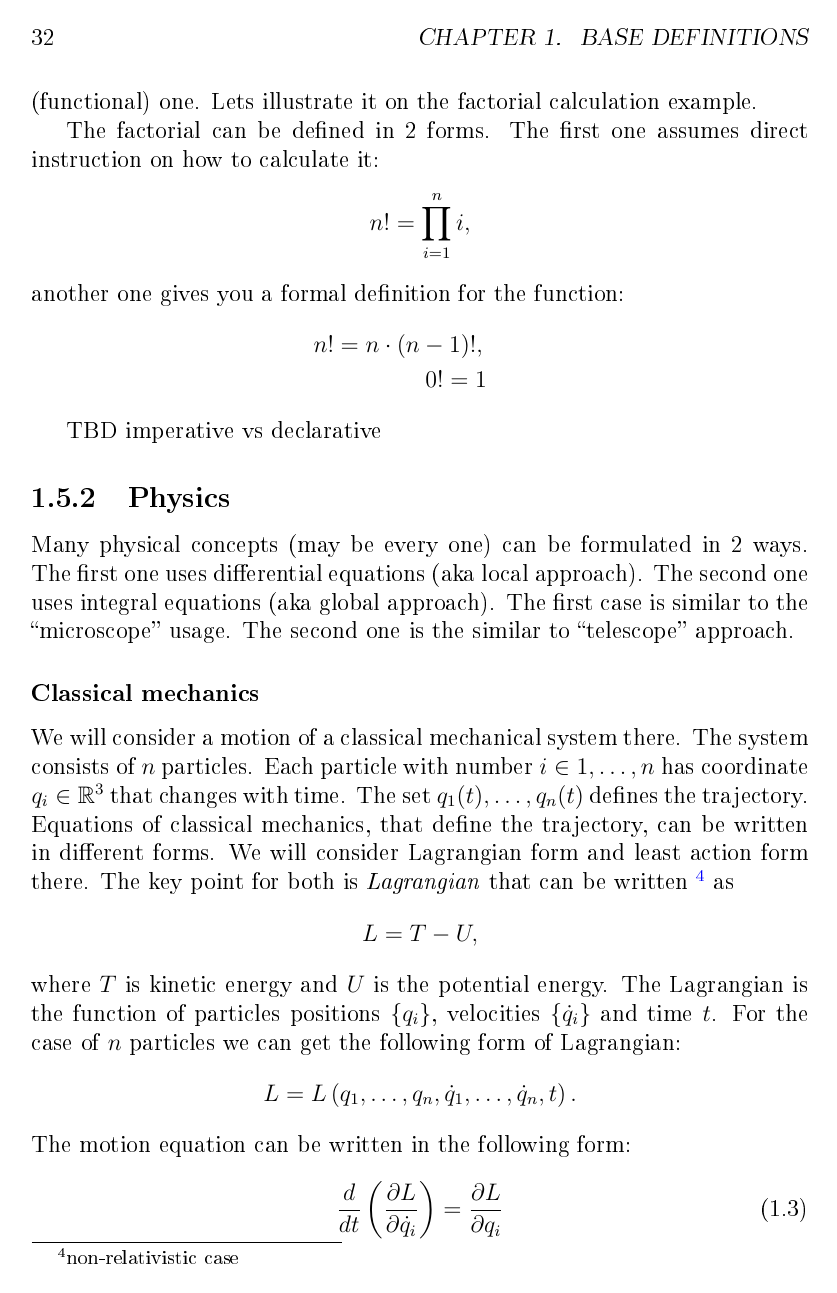
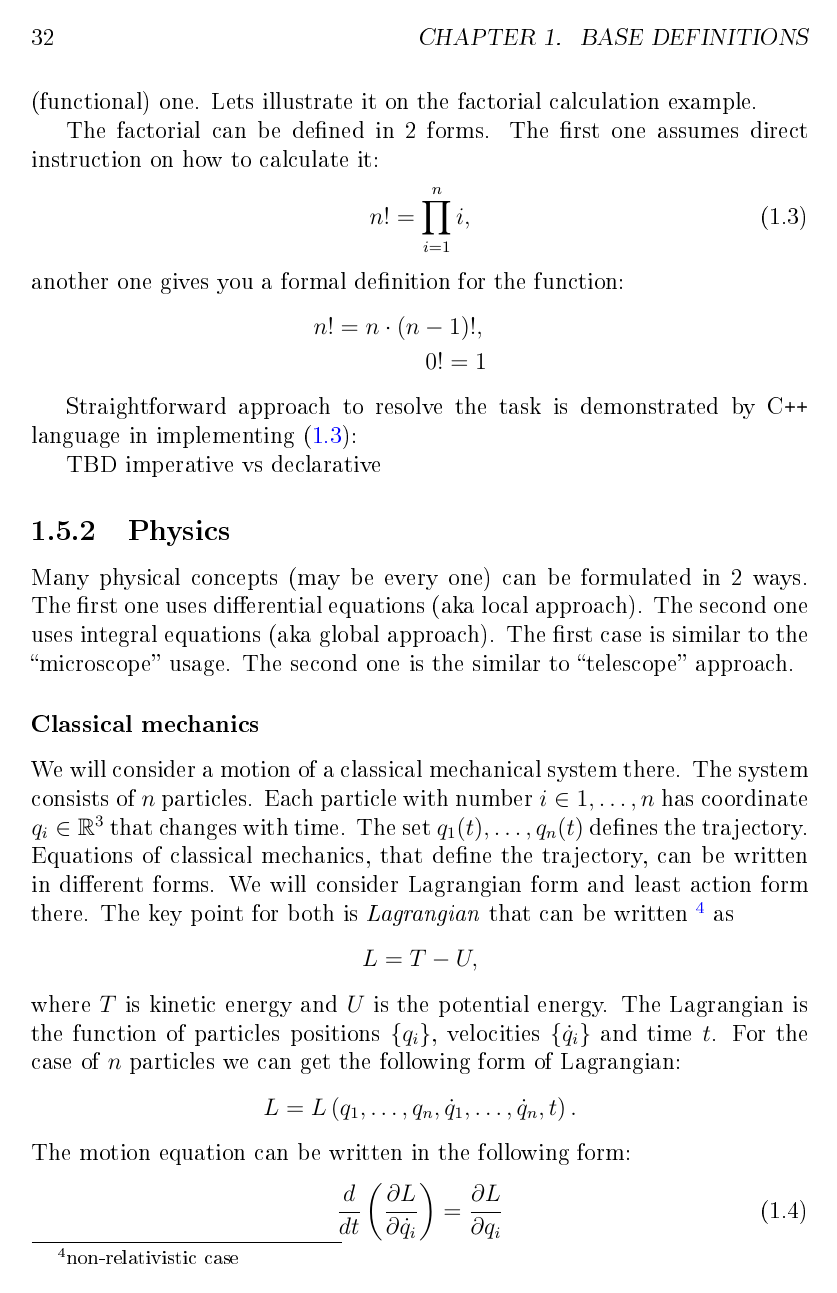
Before and after one commit to CatTheoryByExample/book, a LaTeX book (cattheory.tex, which reads basedefinitions.tex): page 32 of 133. The pictures show the PDF file cattheory.pdf that the author committed with the source.

Commit message:
Imperative vs declarative approach in programming languages

```diff
--- a/basedefinitions.tex
+++ b/basedefinitions.tex
@@ -1463,7 +1463,7 @@ The factorial can be defined in 2 forms. The first one assumes direct
 instruction on how to calculate it:
 \begin{equation}
 n! = \prod_{i = 1}^n i,
-\nonumber
+\label{eq:factorial_imperative}
 \end{equation}
 another one gives you a formal definition for the function:
 \begin{eqnarray}
@@ -1472,6 +1472,9 @@ n! = n \cdot \left(n-1\right)!,
 0! = 1
 \nonumber
 \end{eqnarray}
+
+Straightforward approach to resolve the task is demonstrated by
+C\texttt{++} language in implementing \eqref{eq:factorial_imperative}:
 
 TBD imperative vs declarative
 
```
Also changed, not shown: cattheory.pdf.
